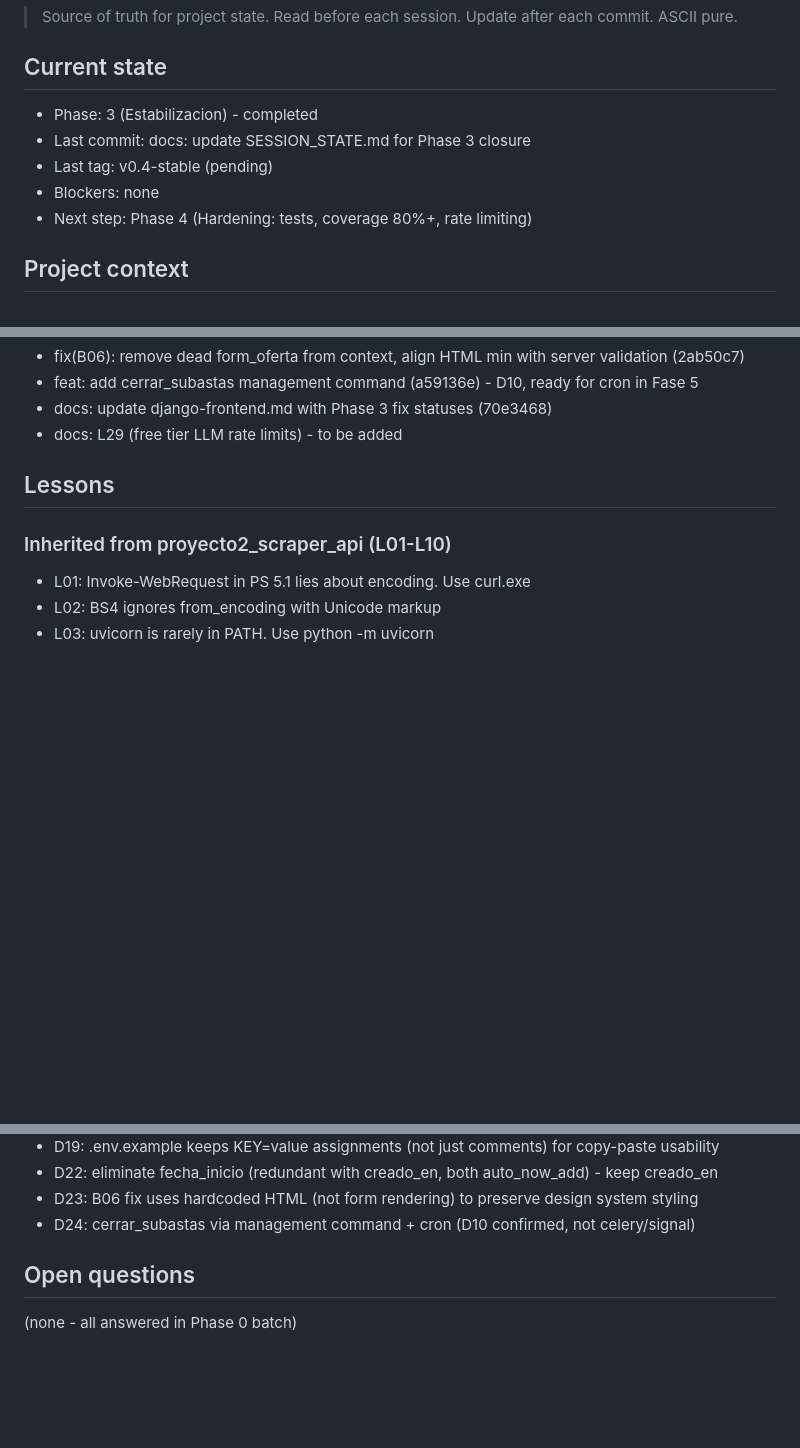
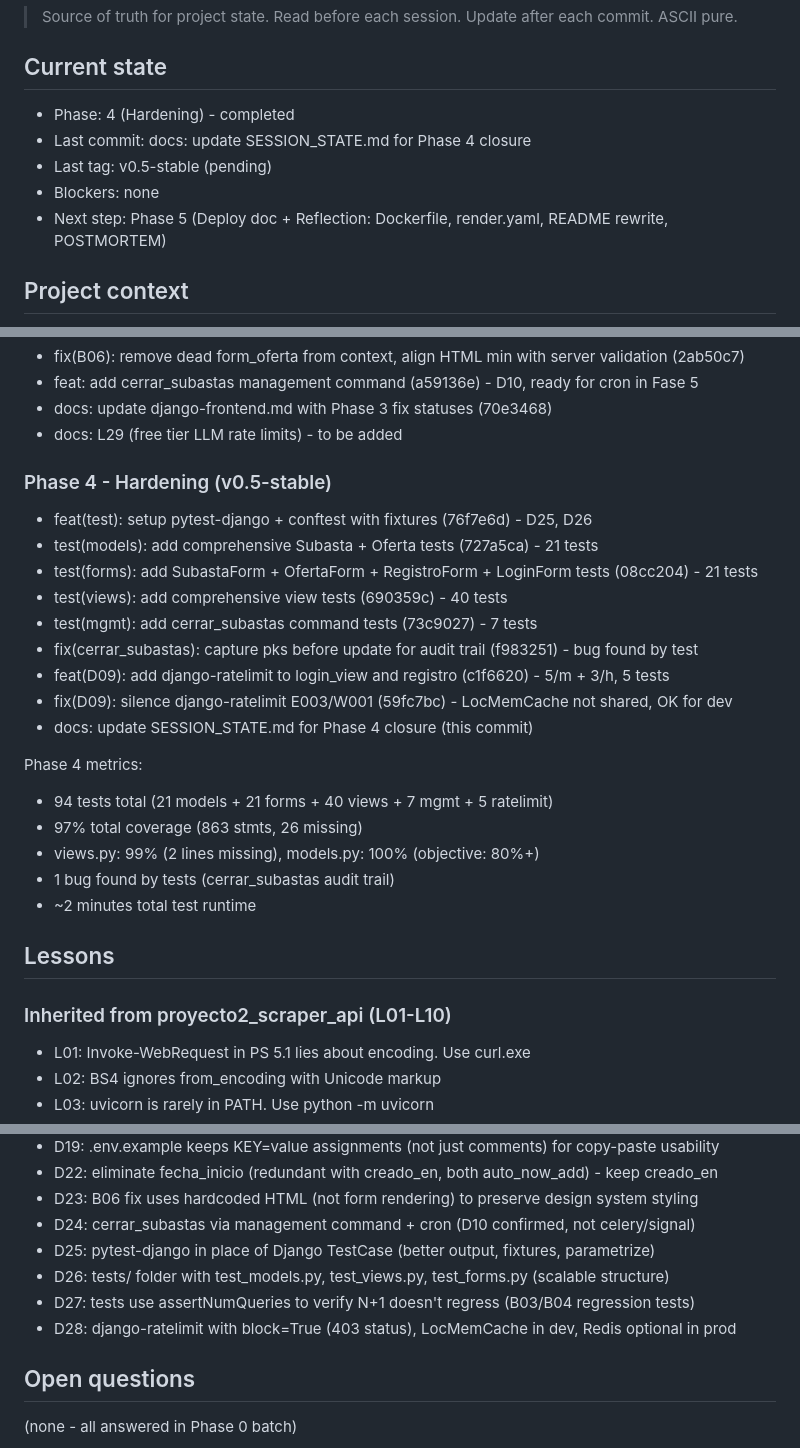
Before and after one commit to javiersandovaltap-beep/martillo-virtual, a Markdown page: SESSION_STATE.md, 3 parts joined by grey strips. GitHub-like rendering; blank space fills up the shorter version.

Commit message:
docs: update SESSION_STATE.md for Phase 4 closure (v0.5-stable pending)
- Phase 4 history: 8 commits, 94 tests, 97% coverage
- Bug table: S07 (rate limiting) fixed, C06 (no tests) fixed
- New decisions: D25 (pytest-django), D26 (tests/ folder), D27 (N+1 regression), D28 (rate limiting)
- views.py 99%, models.py 100% (objective: 80%+)
- 1 bug found by tests (cerrar_subastas audit trail)

```diff
--- a/SESSION_STATE.md
+++ b/SESSION_STATE.md
@@ -5,11 +5,11 @@
 
 ## Current state
 
-- Phase: 3 (Estabilizacion) - completed
-- Last commit: docs: update SESSION_STATE.md for Phase 3 closure
-- Last tag: v0.4-stable (pending)
+- Phase: 4 (Hardening) - completed
+- Last commit: docs: update SESSION_STATE.md for Phase 4 closure
+- Last tag: v0.5-stable (pending)
 - Blockers: none
-- Next step: Phase 4 (Hardening: tests, coverage 80%+, rate limiting)
+- Next step: Phase 5 (Deploy doc + Reflection: Dockerfile, render.yaml, README rewrite, POSTMORTEM)
 
 ## Project context
 
@@ -69,6 +69,25 @@
 - feat: add cerrar_subastas management command (a59136e) - D10, ready for cron in Fase 5
 - docs: update django-frontend.md with Phase 3 fix statuses (70e3468)
 - docs: L29 (free tier LLM rate limits) - to be added
+
+### Phase 4 - Hardening (v0.5-stable)
+- feat(test): setup pytest-django + conftest with fixtures (76f7e6d) - D25, D26
+- test(models): add comprehensive Subasta + Oferta tests (727a5ca) - 21 tests
+- test(forms): add SubastaForm + OfertaForm + RegistroForm + LoginForm tests (08cc204) - 21 tests
+- test(views): add comprehensive view tests (690359c) - 40 tests
+- test(mgmt): add cerrar_subastas command tests (73c9027) - 7 tests
+- fix(cerrar_subastas): capture pks before update for audit trail (f983251) - bug found by test
+- feat(D09): add django-ratelimit to login_view and registro (c1f6620) - 5/m + 3/h, 5 tests
+- fix(D09): silence django-ratelimit E003/W001 (59fc7bc) - LocMemCache not shared, OK for dev
+- docs: update SESSION_STATE.md for Phase 4 closure (this commit)
+
+Phase 4 metrics:
+- 94 tests total (21 models + 21 forms + 40 views + 7 mgmt + 5 ratelimit)
+- 97% total coverage (863 stmts, 26 missing)
+- views.py: 99% (2 lines missing), models.py: 100% (objective: 80%+)
+- 1 bug found by tests (cerrar_subastas audit trail)
+- ~2 minutes total test runtime
+
 
 
 
@@ -135,6 +154,10 @@
 - D22: eliminate fecha_inicio (redundant with creado_en, both auto_now_add) - keep creado_en
 - D23: B06 fix uses hardcoded HTML (not form rendering) to preserve design system styling
 - D24: cerrar_subastas via management command + cron (D10 confirmed, not celery/signal)
+- D25: pytest-django in place of Django TestCase (better output, fixtures, parametrize)
+- D26: tests/ folder with test_models.py, test_views.py, test_forms.py (scalable structure)
+- D27: tests use assertNumQueries to verify N+1 doesn't regress (B03/B04 regression tests)
+- D28: django-ratelimit with block=True (403 status), LocMemCache in dev, Redis optional in prod
 
 ## Open questions
 
```
Also changed, not shown: other parts of SESSION_STATE.md (+2 -2 lines).
